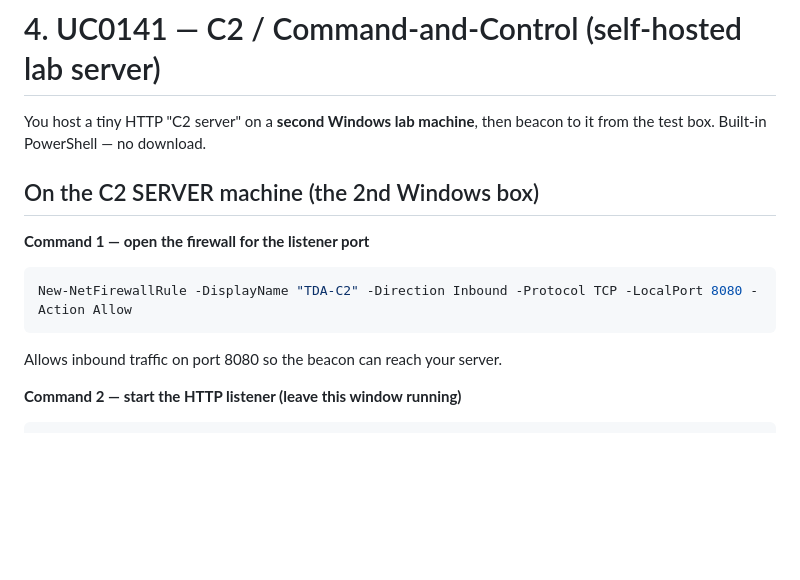
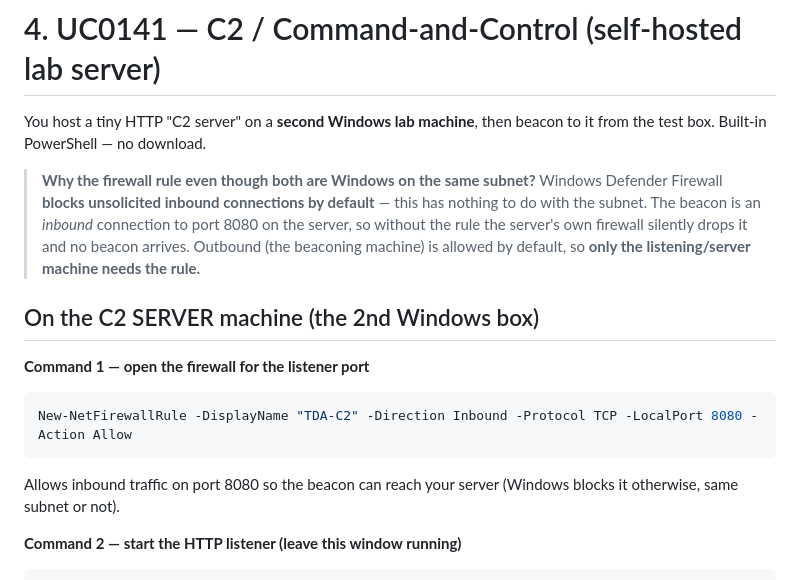
Before and after one commit to DrHayabusa/HELPAG-VAPT-Test-Site, a Markdown page: docs/tda/TDA_FINAL_LINE_BY_LINE.md, the part around one of its changes. GitHub-like rendering; blank space fills up the shorter version.

````diff
--- a/docs/tda/TDA_FINAL_LINE_BY_LINE.md
+++ b/docs/tda/TDA_FINAL_LINE_BY_LINE.md
@@ -134,13 +155,20 @@ index=* dest="hcms.aaagroup.com" src="<YOUR_IP>" earliest=-20m | table _time src
 You host a tiny HTTP "C2 server" on a **second Windows lab machine**, then beacon to
 it from the test box. Built-in PowerShell — no download.
 
+> **Why the firewall rule even though both are Windows on the same subnet?**
+> Windows Defender Firewall **blocks unsolicited inbound connections by default** —
+> this has nothing to do with the subnet. The beacon is an *inbound* connection to
+> port 8080 on the server, so without the rule the server's own firewall silently
+> drops it and no beacon arrives. Outbound (the beaconing machine) is allowed by
+> default, so **only the listening/server machine needs the rule.**
+
 ## On the C2 SERVER machine (the 2nd Windows box)
 
 **Command 1 — open the firewall for the listener port**
 ```powershell
 New-NetFirewallRule -DisplayName "TDA-C2" -Direction Inbound -Protocol TCP -LocalPort 8080 -Action Allow
 ```
-Allows inbound traffic on port 8080 so the beacon can reach your server.
+Allows inbound traffic on port 8080 so the beacon can reach your server (Windows blocks it otherwise, same subnet or not).
 
 **Command 2 — start the HTTP listener (leave this window running)**
 ```powershell
````
Also changed, not shown: other parts of docs/tda/TDA_FINAL_LINE_BY_LINE.md (+24 -3 lines).
